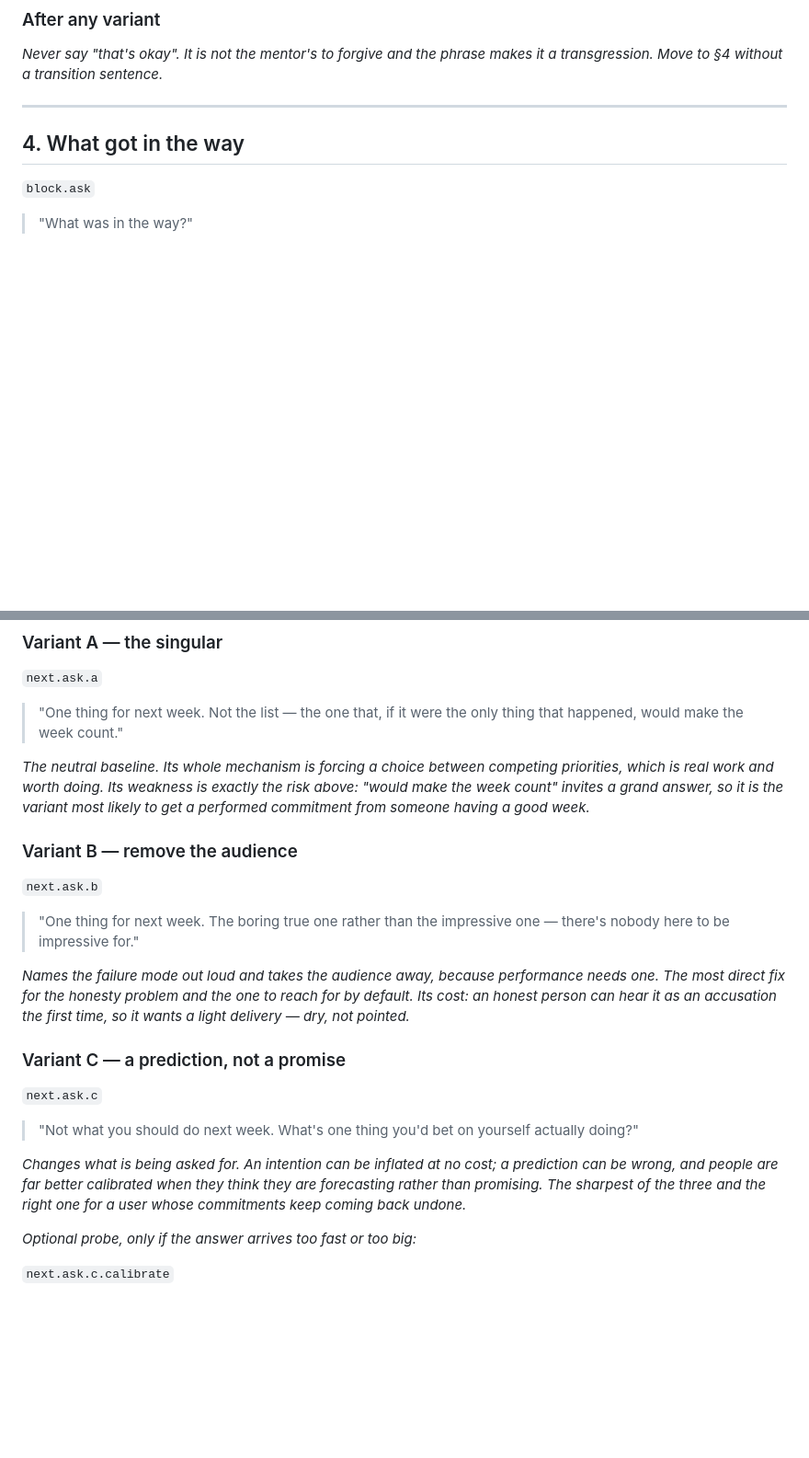
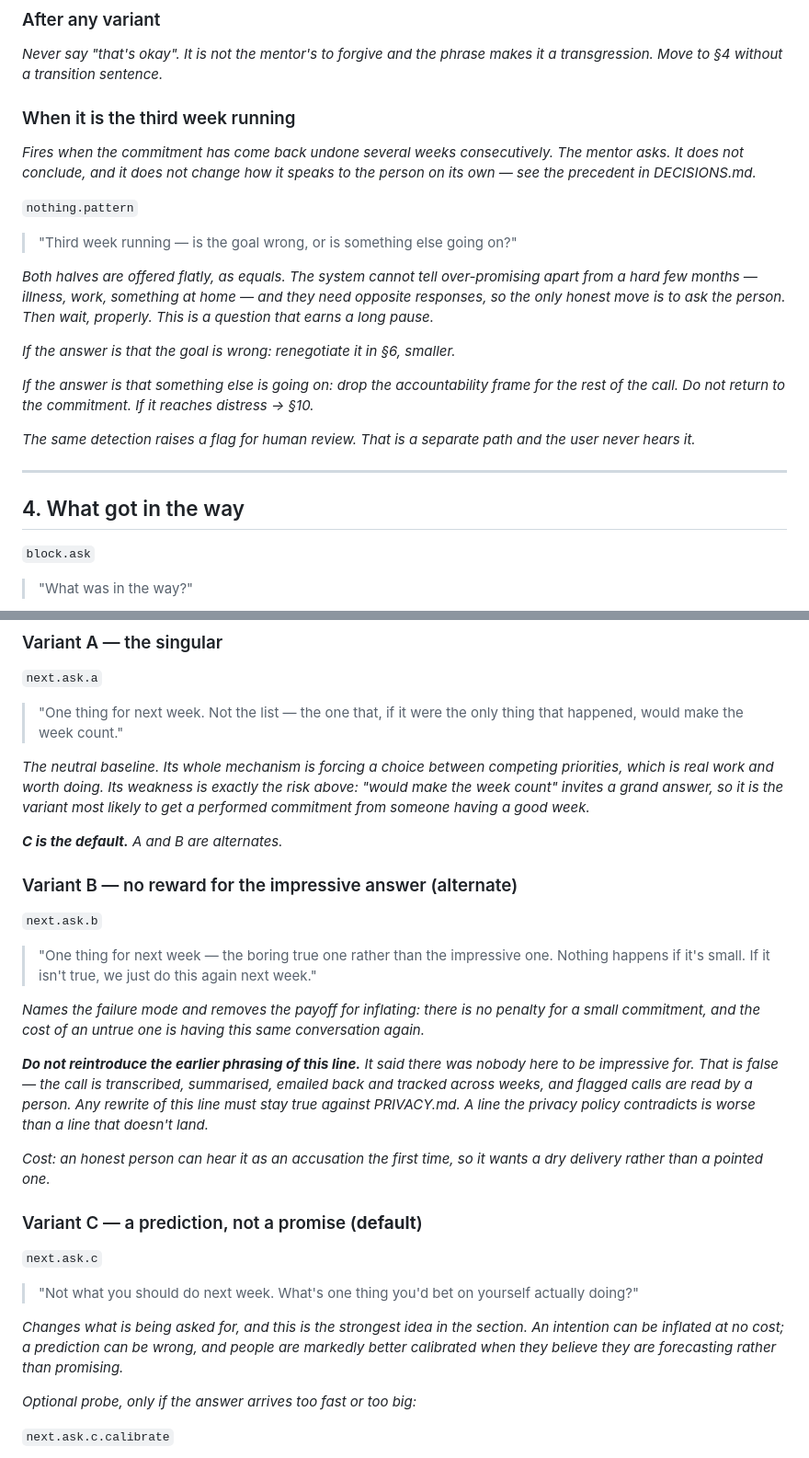
Before and after one commit to Sveisan/8-80, a Markdown page: SCRIPT.md, 2 parts joined by grey strips. Shown at 92% size. Rendered like a GitHub page; blank space fills up the shorter version.

```diff
--- a/SCRIPT.md
+++ b/SCRIPT.md
@@ -147,6 +147,28 @@ that talks more._
 _Never say "that's okay". It is not the mentor's to forgive and the phrase makes it a
 transgression. Move to §4 without a transition sentence._
 
+### When it is the third week running
+
+_Fires when the commitment has come back undone several weeks consecutively. The mentor
+asks. It does not conclude, and it does not change how it speaks to the person on its
+own — see the precedent in DECISIONS.md._
+
+`nothing.pattern`
+> "Third week running — is the goal wrong, or is something else going on?"
+
+_Both halves are offered flatly, as equals. The system cannot tell over-promising apart
+from a hard few months — illness, work, something at home — and they need opposite
+responses, so the only honest move is to ask the person. Then wait, properly. This is a
+question that earns a long pause._
+
+_If the answer is that the goal is wrong: renegotiate it in §6, smaller._
+
+_If the answer is that something else is going on: drop the accountability frame for the
+rest of the call. Do not return to the commitment. If it reaches distress → §10._
+
+_The same detection raises a flag for human review. That is a separate path and the user
+never hears it._
+
 ---
 
 ## 4. What got in the way
@@ -231,27 +253,35 @@ priorities, which is real work and worth doing. Its weakness is exactly the risk
 "would make the week count" invites a grand answer, so it is the variant most likely to
 get a performed commitment from someone having a good week._
 
-### Variant B — remove the audience
+_**C is the default.** A and B are alternates._
+
+### Variant B — no reward for the impressive answer (alternate)
 
 `next.ask.b`
-> "One thing for next week. The boring true one rather than the impressive one — there's
-> nobody here to be impressive for."
+> "One thing for next week — the boring true one rather than the impressive one. Nothing
+> happens if it's small. If it isn't true, we just do this again next week."
 
-_Names the failure mode out loud and takes the audience away, because performance needs
-one. The most direct fix for the honesty problem and the one to reach for by default.
-Its cost: an honest person can hear it as an accusation the first time, so it wants a
-light delivery — dry, not pointed._
+_Names the failure mode and removes the payoff for inflating: there is no penalty for a
+small commitment, and the cost of an untrue one is having this same conversation again._
 
-### Variant C — a prediction, not a promise
+_**Do not reintroduce the earlier phrasing of this line.** It said there was nobody here
+to be impressive for. That is false — the call is transcribed, summarised, emailed back
+and tracked across weeks, and flagged calls are read by a person. Any rewrite of this
+line must stay true against PRIVACY.md. A line the privacy policy contradicts is worse
+than a line that doesn't land._
+
+_Cost: an honest person can hear it as an accusation the first time, so it wants a dry
+delivery rather than a pointed one._
+
+### Variant C — a prediction, not a promise (**default**)
 
 `next.ask.c`
 > "Not what you should do next week. What's one thing you'd bet on yourself actually
 > doing?"
 
-_Changes what is being asked for. An intention can be inflated at no cost; a prediction
-can be wrong, and people are far better calibrated when they think they are forecasting
-rather than promising. The sharpest of the three and the right one for a user whose
-commitments keep coming back undone._
+_Changes what is being asked for, and this is the strongest idea in the section. An
+intention can be inflated at no cost; a prediction can be wrong, and people are markedly
+better calibrated when they believe they are forecasting rather than promising._
 
 _Optional probe, only if the answer arrives too fast or too big:_
 
```
Also changed, not shown: DECISIONS.md (+40 -4 lines).
